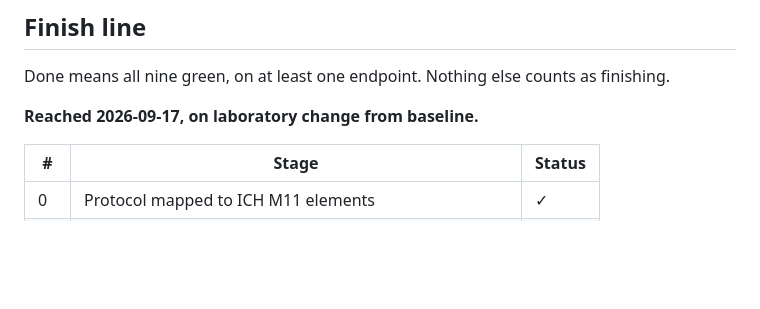
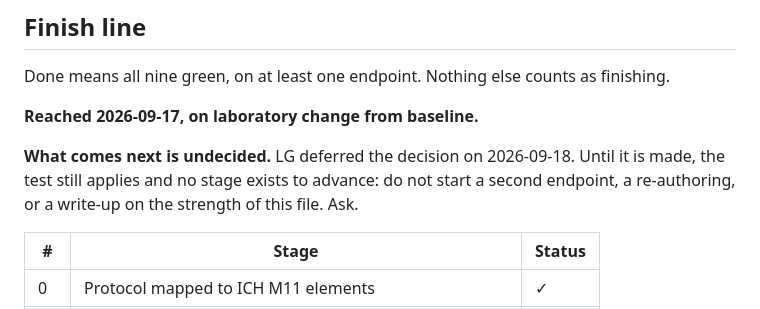
Before and after one commit to Lovemore-Gakava/usdm-acdc-in-practice, a Markdown page: NORTH.md, the part around the change. Rendered like a GitHub page; blank space fills up the shorter version.

Commit message:
NORTH.md: the post-finish-line decision is deferred
Recorded so the next session opens on the question. No stage exists to
advance until it is answered.

Co-Authored-By: Claude Fable 5.1 <noreply@anthropic.com>

```diff
--- a/NORTH.md
+++ b/NORTH.md
@@ -21,6 +21,10 @@ the destination it was tested against was missing that half.
 Done means all nine green, on at least one endpoint. Nothing else counts as finishing.
 
 **Reached 2026-09-17, on laboratory change from baseline.**
+
+**What comes next is undecided.** LG deferred the decision on 2026-09-18. Until it is made, the
+test still applies and no stage exists to advance: do not start a second endpoint, a re-authoring,
+or a write-up on the strength of this file. Ask.
 
 <!-- north:status -->
 
```
